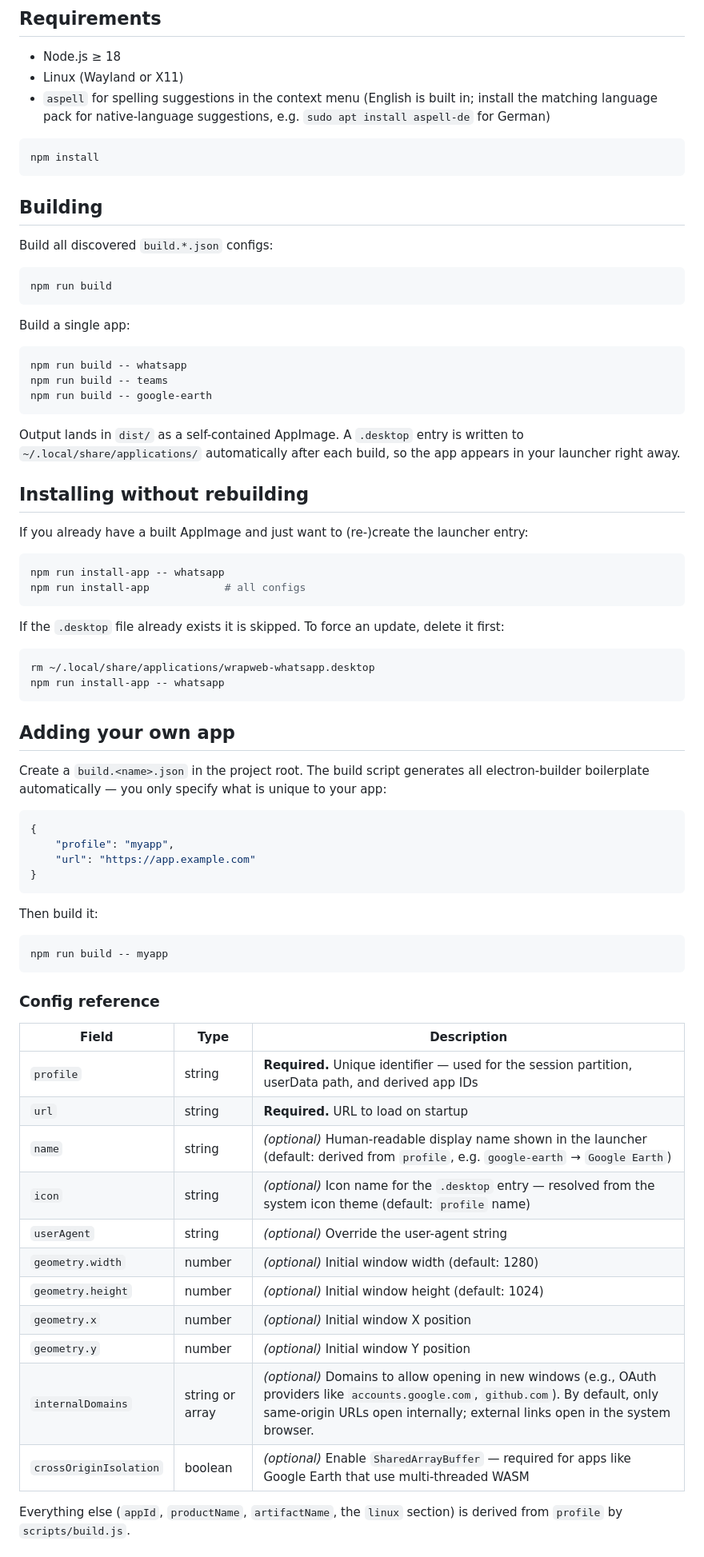
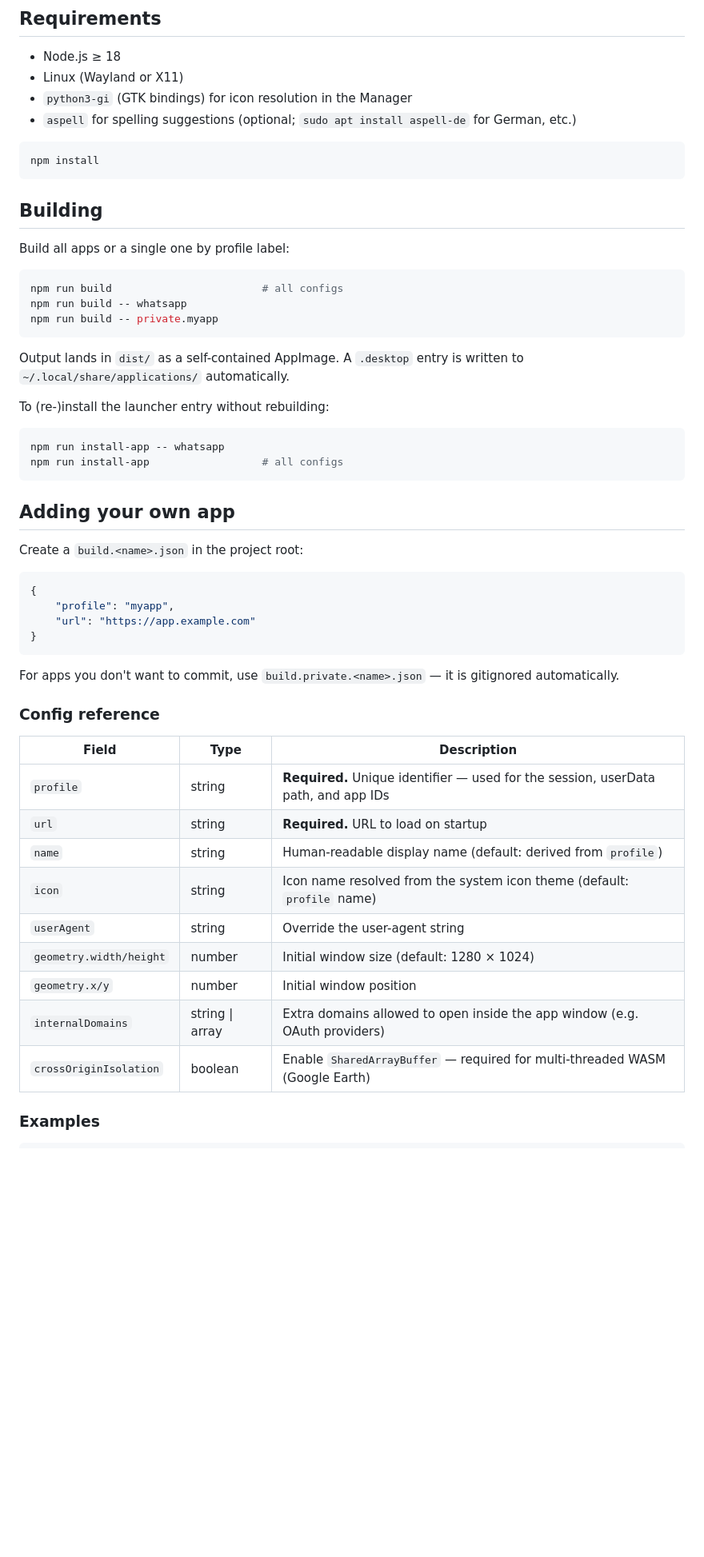
Before and after one commit to db0x/wrapweb, a Markdown page: README.md, the part around one of its changes. Shown at 80% size. Drawn GitHub-style; blank space fills up the shorter version.

````diff
--- a/README.md
+++ b/README.md
@@ -39,7 +62,8 @@ Built on [Electron](https://www.electronjs.org/). Each app gets an isolated brow
 
 - Node.js ≥ 18
 - Linux (Wayland or X11)
-- `aspell` for spelling suggestions in the context menu (English is built in; install the matching language pack for native-language suggestions, e.g. `sudo apt install aspell-de` for German)
+- `python3-gi` (GTK bindings) for icon resolution in the Manager
+- `aspell` for spelling suggestions (optional; `sudo apt install aspell-de` for German, etc.)
 
 ```bash
 npm install
@@ -47,41 +71,26 @@ npm install
 
 ## Building
 
-Build all discovered `build.*.json` configs:
+Build all apps or a single one by profile label:
 
 ```bash
-npm run build
+npm run build                        # all configs
+npm run build -- whatsapp
+npm run build -- private.myapp
 ```
 
-Build a single app:
+Output lands in `dist/` as a self-contained AppImage. A `.desktop` entry is written to `~/.local/share/applications/` automatically.
 
-```bash
-npm run build -- whatsapp
-npm run build -- teams
-npm run build -- google-earth
-```
-
-Output lands in `dist/` as a self-contained AppImage. A `.desktop` entry is written to `~/.local/share/applications/` automatically after each build, so the app appears in your launcher right away.
-
-## Installing without rebuilding
-
-If you already have a built AppImage and just want to (re-)create the launcher entry:
+To (re-)install the launcher entry without rebuilding:
 
 ```bash
 npm run install-app -- whatsapp
-npm run install-app            # all configs
-```
-
-If the `.desktop` file already exists it is skipped. To force an update, delete it first:
-
-```bash
-rm ~/.local/share/applications/wrapweb-whatsapp.desktop
-npm run install-app -- whatsapp
+npm run install-app                  # all configs
 ```
 
 ## Adding your own app
 
-Create a `build.<name>.json` in the project root. The build script generates all electron-builder boilerplate automatically — you only specify what is unique to your app:
+Create a `build.<name>.json` in the project root:
 
 ```json
 {
@@ -90,27 +99,21 @@ Create a `build.<name>.json` in the project root. The build script generates all
 }
 ```
 
-Then build it:
-
-```bash
-npm run build -- myapp
-```
+For apps you don't want to commit, use `build.private.<name>.json` — it is gitignored automatically.
 
 ### Config reference
 
 | Field | Type | Description |
 |---|---|---|
-| `profile` | string | **Required.** Unique identifier — used for the session partition, userData path, and derived app IDs |
+| `profile` | string | **Required.** Unique identifier — used for the session, userData path, and app IDs |
 | `url` | string | **Required.** URL to load on startup |
-| `name` | string | *(optional)* Human-readable display name shown in the launcher (default: derived from `profile`, e.g. `google-earth` → `Google Earth`) |
-| `icon` | string | *(optional)* Icon name for the `.desktop` entry — resolved from the system icon theme (default: `profile` name) |
-| `userAgent` | string | *(optional)* Override the user-agent string |
-| `geometry.width` | number | *(optional)* Initial window width (default: 1280) |
-| `geometry.height` | number | *(optional)* Initial window height (default: 1024) |
-| `geometry.x` | number | *(optional)* Initial window X position |
-| `geometry.y` | number | *(optional)* Initial window Y position |
-| `internalDomains` | string or array | *(optional)* Domains to allow opening in new windows (e.g., OAuth providers like `accounts.google.com`, `github.com`). By default, only same-origin URLs open internally; external links open in the system browser. |
-| `crossOriginIsolation` | boolean | *(optional)* Enable `SharedArrayBuffer` — required for apps like Google Earth that use multi-threaded WASM |
+| `name` | string | Human-readable display name (default: derived from `profile`) |
+| `icon` | string | Icon name resolved from the system icon theme (default: `profile` name) |
+| `userAgent` | string | Override the user-agent string |
+| `geometry.width/height` | number | Initial window size (default: 1280 × 1024) |
+| `geometry.x/y` | number | Initial window position |
+| `internalDomains` | string \| array | Extra domains allowed to open inside the app window (e.g. OAuth providers) |
+| `crossOriginIsolation` | boolean | Enable `SharedArrayBuffer` — required for multi-threaded WASM (Google Earth) |
 
-Everything else (`appId`, `productName`, `artifactName`, the `linux` section) is derived from `profile` by `scripts/build.js`.
+### Examples
 
````
Also changed, not shown: other parts of README.md (+41 -46 lines), assets/manager.png (added), 3 other files.
